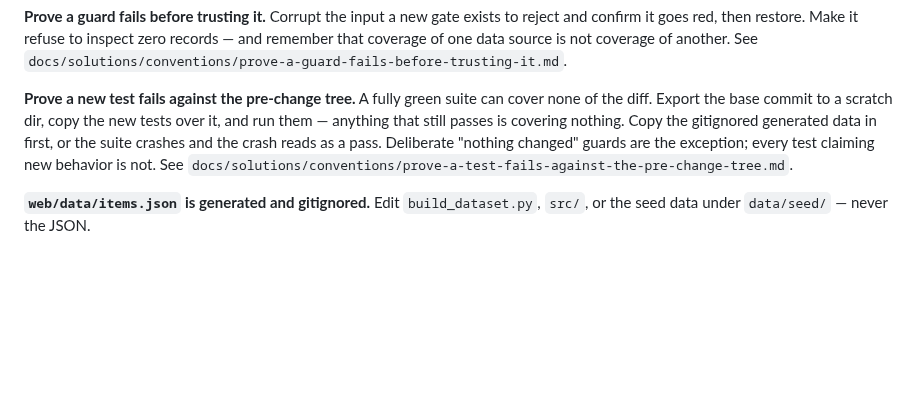
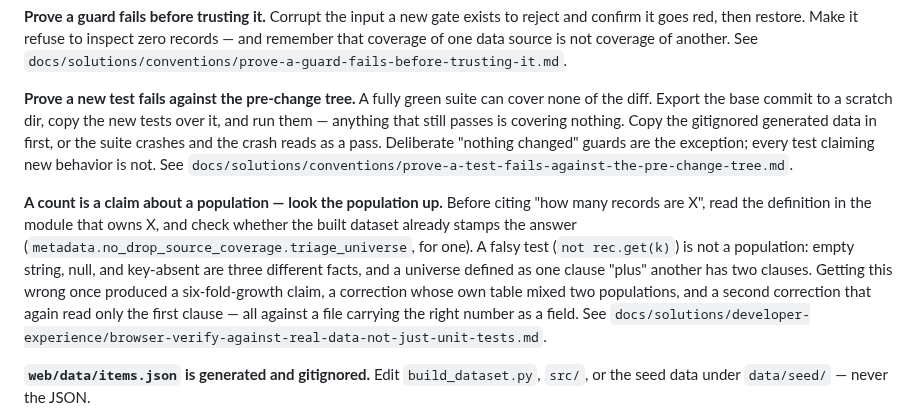
Before and after one commit to eddiefiggie/ddo-loadout-optimizer, a Markdown page: AGENTS.md, the part around the change. Rendered like a GitHub page; blank space fills up the shorter version.

Commit message:
docs: point AGENTS.md at the population rule
The Discoverability Check found the gap that matters most here: the agent that
published the six-fold-growth claim had both instruction files in context, and
nothing in them fires before you hand-count a population. The learning doc is
only reachable by someone who already suspects their count.

Adds the rule beside its siblings in Standing rules, with the concrete tell (a
falsy test is not a population; empty/null/absent are three facts) and the
lookup that would have prevented all three errors — the stamped
metadata.no_drop_source_coverage.triage_universe field.

CLAUDE.md is a symlink to AGENTS.md, so one edit covers both.

```diff
--- a/AGENTS.md
+++ b/AGENTS.md
@@ -59,6 +59,8 @@ These are non-obvious and each one has cost a real defect.
 
 **Prove a new test fails against the pre-change tree.** A fully green suite can cover none of the diff. Export the base commit to a scratch dir, copy the new tests over it, and run them — anything that still passes is covering nothing. Copy the gitignored generated data in first, or the suite crashes and the crash reads as a pass. Deliberate "nothing changed" guards are the exception; every test claiming new behavior is not. See `docs/solutions/conventions/prove-a-test-fails-against-the-pre-change-tree.md`.
 
+**A count is a claim about a population — look the population up.** Before citing "how many records are X", read the definition in the module that owns X, and check whether the built dataset already stamps the answer (`metadata.no_drop_source_coverage.triage_universe`, for one). A falsy test (`not rec.get(k)`) is not a population: empty string, null, and key-absent are three different facts, and a universe defined as one clause "plus" another has two clauses. Getting this wrong once produced a six-fold-growth claim, a correction whose own table mixed two populations, and a second correction that again read only the first clause — all against a file carrying the right number as a field. See `docs/solutions/developer-experience/browser-verify-against-real-data-not-just-unit-tests.md`.
+
 **`web/data/items.json` is generated and gitignored.** Edit `build_dataset.py`, `src/`, or the seed data under `data/seed/` — never the JSON.
 
 **gear-planner is the single source of truth for item affixes**, read structurally. Do not re-parse its free text, and do not re-harvest set definitions into a parallel file.
```
